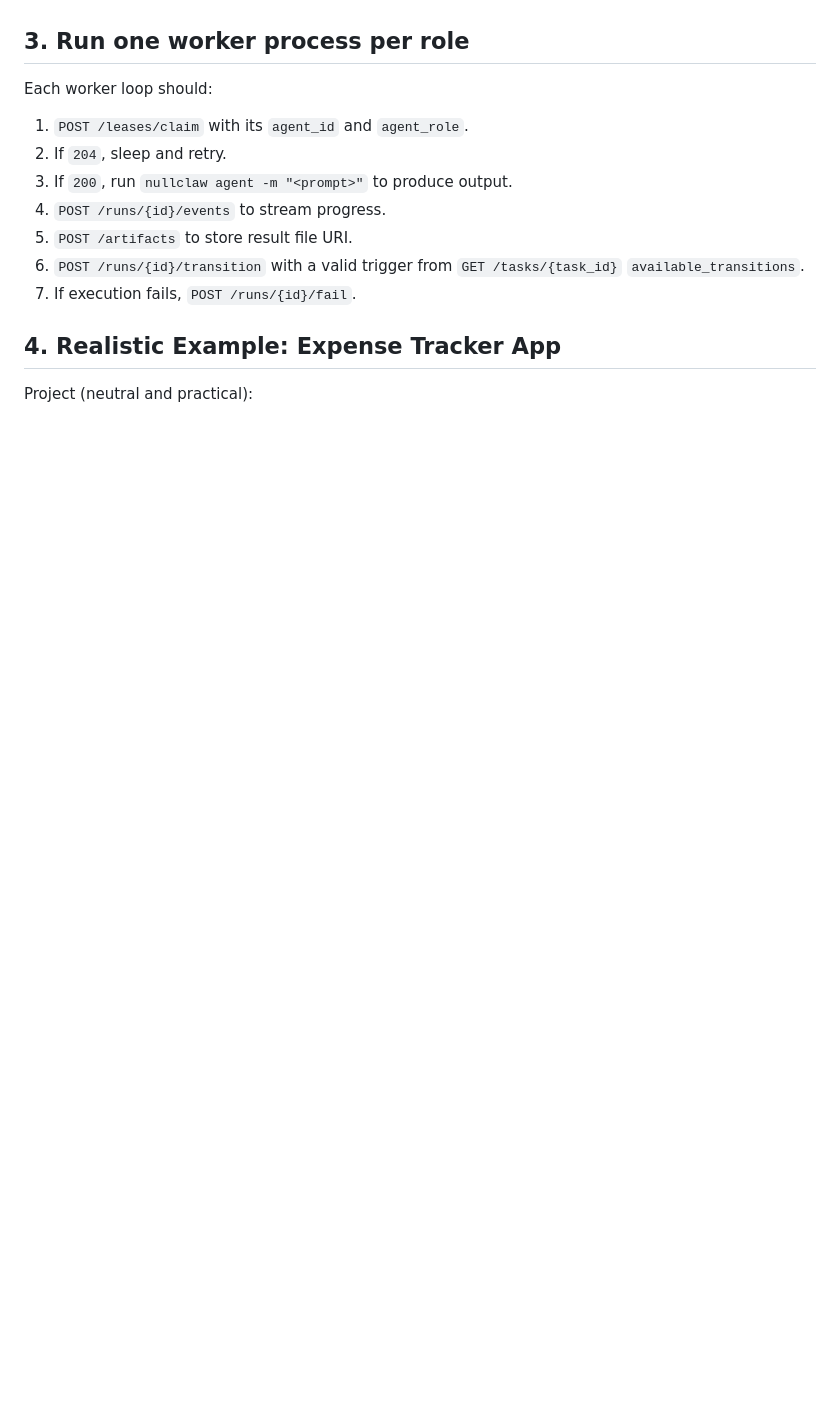
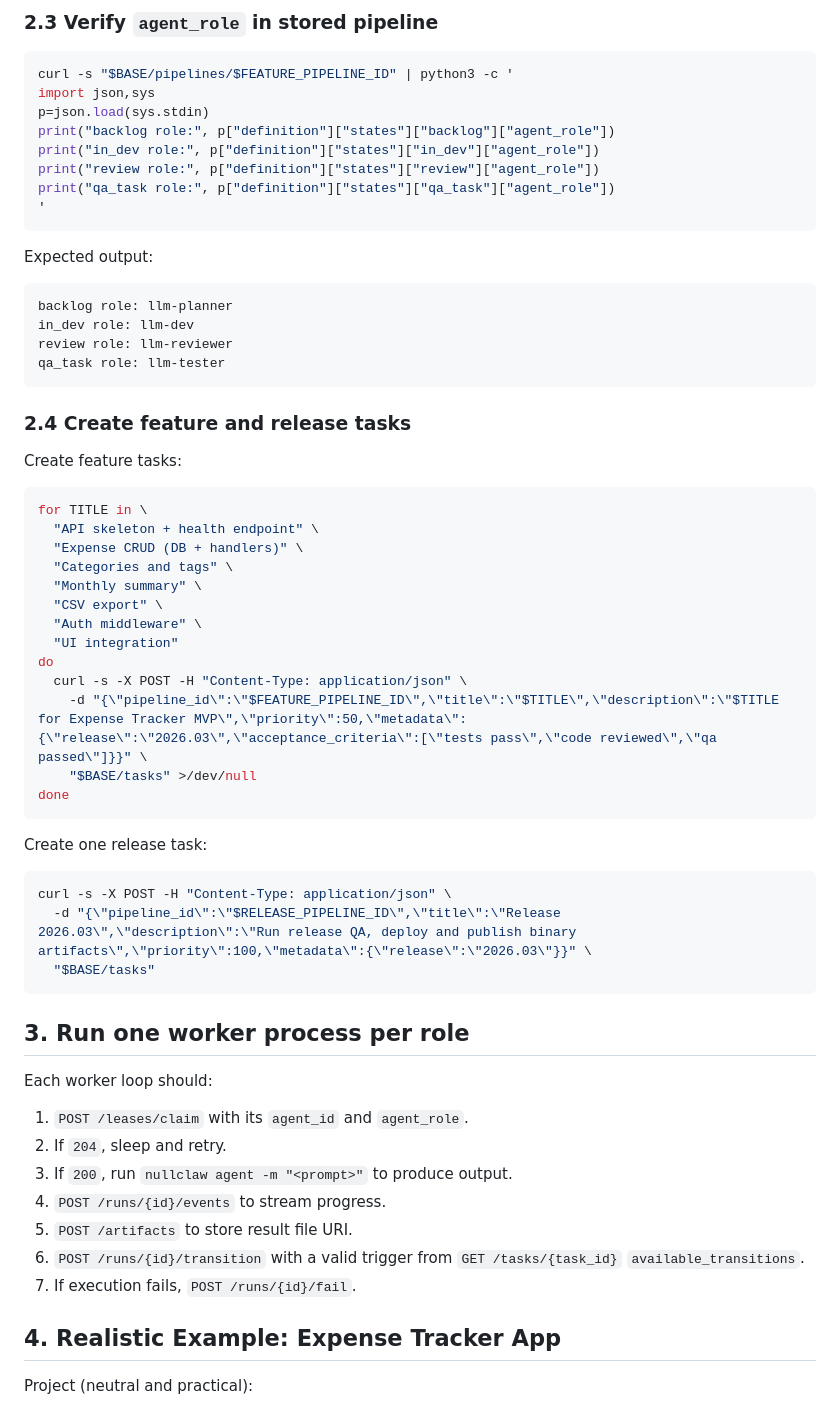
Before and after one commit to nullclaw/nulltickets, a Markdown page: nullclaw.md, the part around one of its changes. Rendered like a GitHub page; blank space fills up the shorter version.

````diff
--- a/nullclaw.md
+++ b/nullclaw.md
@@ -30,3 +108,52 @@ Each state in pipeline `definition.states.*.agent_role` should match the worker
+### 2.3 Verify `agent_role` in stored pipeline
+
+```bash
+curl -s "$BASE/pipelines/$FEATURE_PIPELINE_ID" | python3 -c '
+import json,sys
+p=json.load(sys.stdin)
+print("backlog role:", p["definition"]["states"]["backlog"]["agent_role"])
+print("in_dev role:", p["definition"]["states"]["in_dev"]["agent_role"])
+print("review role:", p["definition"]["states"]["review"]["agent_role"])
+print("qa_task role:", p["definition"]["states"]["qa_task"]["agent_role"])
+'
+```
+
+Expected output:
+
+```text
+backlog role: llm-planner
+in_dev role: llm-dev
+review role: llm-reviewer
+qa_task role: llm-tester
+```
+
+### 2.4 Create feature and release tasks
+
+Create feature tasks:
+
+```bash
+for TITLE in \
+  "API skeleton + health endpoint" \
+  "Expense CRUD (DB + handlers)" \
+  "Categories and tags" \
+  "Monthly summary" \
+  "CSV export" \
+  "Auth middleware" \
+  "UI integration"
+do
+  curl -s -X POST -H "Content-Type: application/json" \
+    -d "{\"pipeline_id\":\"$FEATURE_PIPELINE_ID\",\"title\":\"$TITLE\",\"description\":\"$TITLE for Expense Tracker MVP\",\"priority\":50,\"metadata\":{\"release\":\"2026.03\",\"acceptance_criteria\":[\"tests pass\",\"code reviewed\",\"qa passed\"]}}" \
+    "$BASE/tasks" >/dev/null
+done
+```
+
+Create one release task:
+
+```bash
+curl -s -X POST -H "Content-Type: application/json" \
+  -d "{\"pipeline_id\":\"$RELEASE_PIPELINE_ID\",\"title\":\"Release 2026.03\",\"description\":\"Run release QA, deploy and publish binary artifacts\",\"priority\":100,\"metadata\":{\"release\":\"2026.03\"}}" \
+  "$BASE/tasks"
+```
 
 ## 3. Run one worker process per role
 
````
Also changed, not shown: other parts of nullclaw.md (+81 -3 lines).
